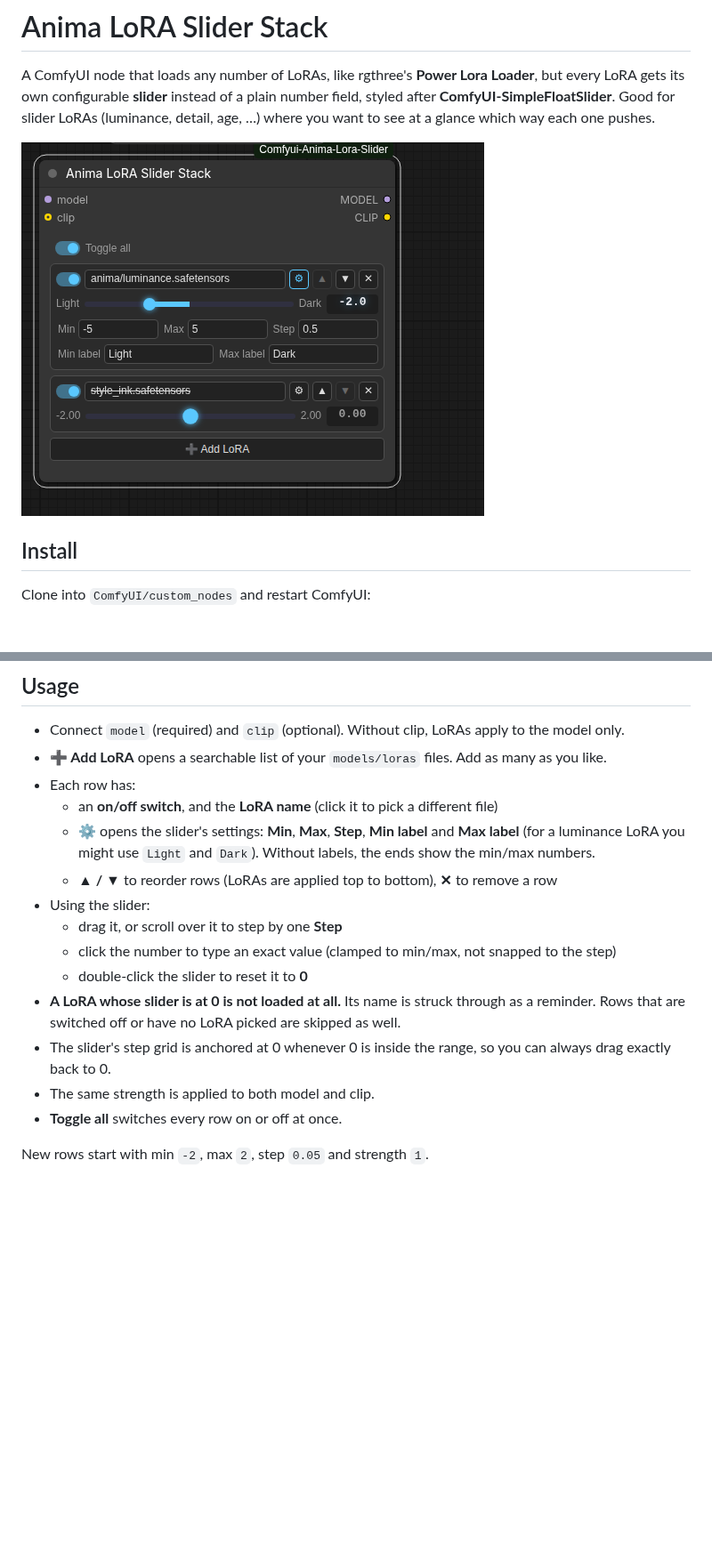
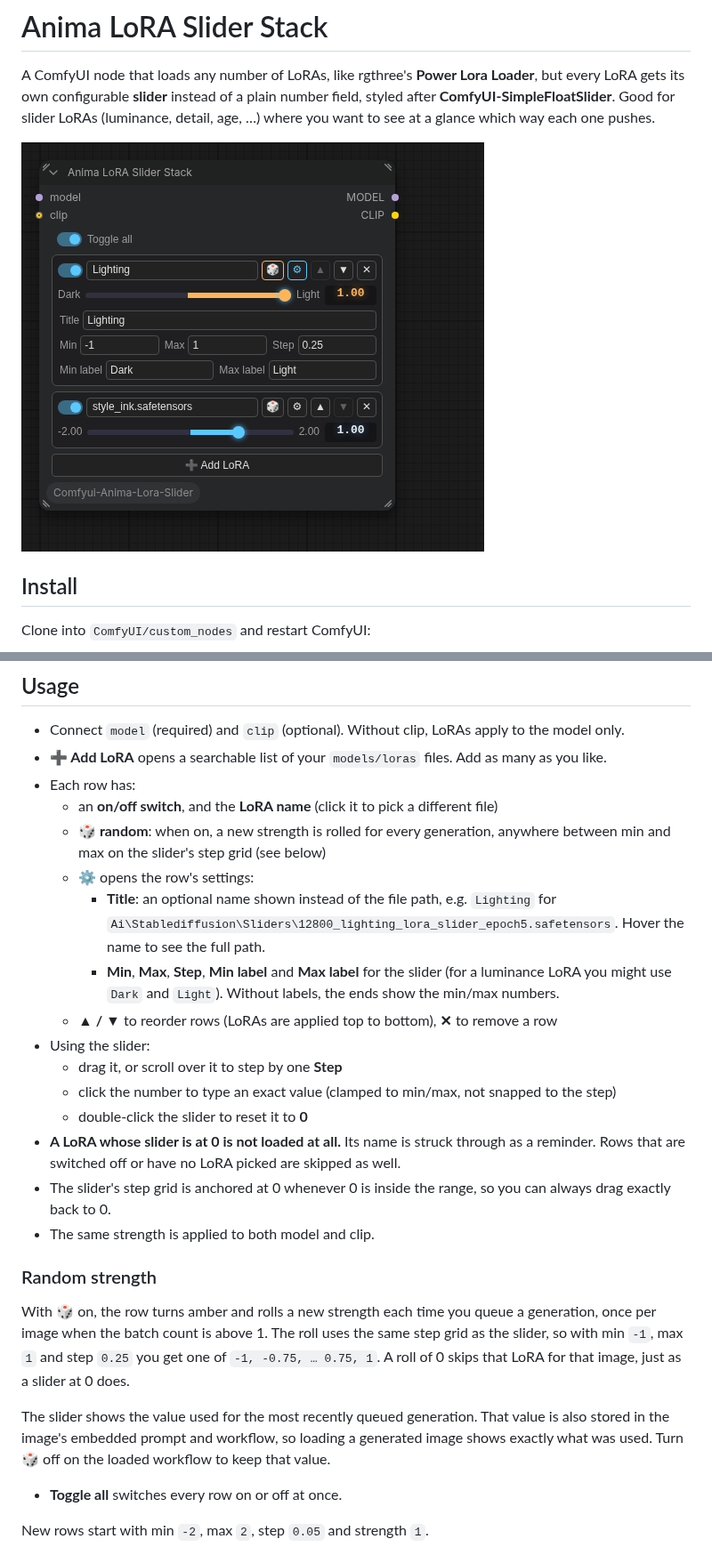
Before and after one commit to Susanoo1337/Comfyui-Anima-Lora-Slider, a Markdown page: README.md, 2 parts joined by grey strips. Shown at 89% size. Drawn GitHub-style; pictures changed too: screenshots/node.png; blank space fills up the shorter version.

```diff
--- a/README.md
+++ b/README.md
@@ -24,9 +24,14 @@ The node appears as **Anima LoRA Slider Stack** under `loaders`.
 - **➕ Add LoRA** opens a searchable list of your `models/loras` files. Add as many as you like.
 - Each row has:
   - an **on/off switch**, and the **LoRA name** (click it to pick a different file)
-  - **⚙** opens the slider's settings: **Min**, **Max**, **Step**, **Min label** and **Max label**
-    (for a luminance LoRA you might use `Light` and `Dark`). Without labels, the ends show the
-    min/max numbers.
+  - **🎲 random**: when on, a new strength is rolled for every generation, anywhere between min
+    and max on the slider's step grid (see below)
+  - **⚙** opens the row's settings:
+    - **Title**: an optional name shown instead of the file path, e.g. `Lighting` for
+      `Ai\Stablediffusion\Sliders\12800_lighting_lora_slider_epoch5.safetensors`. Hover the
+      name to see the full path.
+    - **Min**, **Max**, **Step**, **Min label** and **Max label** for the slider (for a luminance
+      LoRA you might use `Dark` and `Light`). Without labels, the ends show the min/max numbers.
   - **▲ / ▼** to reorder rows (LoRAs are applied top to bottom), **✕** to remove a row
 - Using the slider:
   - drag it, or scroll over it to step by one **Step**
@@ -37,6 +42,17 @@ The node appears as **Anima LoRA Slider Stack** under `loaders`.
 - The slider's step grid is anchored at 0 whenever 0 is inside the range, so you can always
   drag exactly back to 0.
 - The same strength is applied to both model and clip.
+
+### Random strength
+
+With 🎲 on, the row turns amber and rolls a new strength each time you queue a generation,
+once per image when the batch count is above 1. The roll uses the same step grid as the slider,
+so with min `-1`, max `1` and step `0.25` you get one of `-1, -0.75, … 0.75, 1`. A roll of 0
+skips that LoRA for that image, just as a slider at 0 does.
+
+The slider shows the value used for the most recently queued generation. That value is also
+stored in the image's embedded prompt and workflow, so loading a generated image shows exactly
+what was used. Turn 🎲 off on the loaded workflow to keep that value.
 - **Toggle all** switches every row on or off at once.
 
 New rows start with min `-2`, max `2`, step `0.05` and strength `1`.
```
Also changed, not shown: 2 other files.
